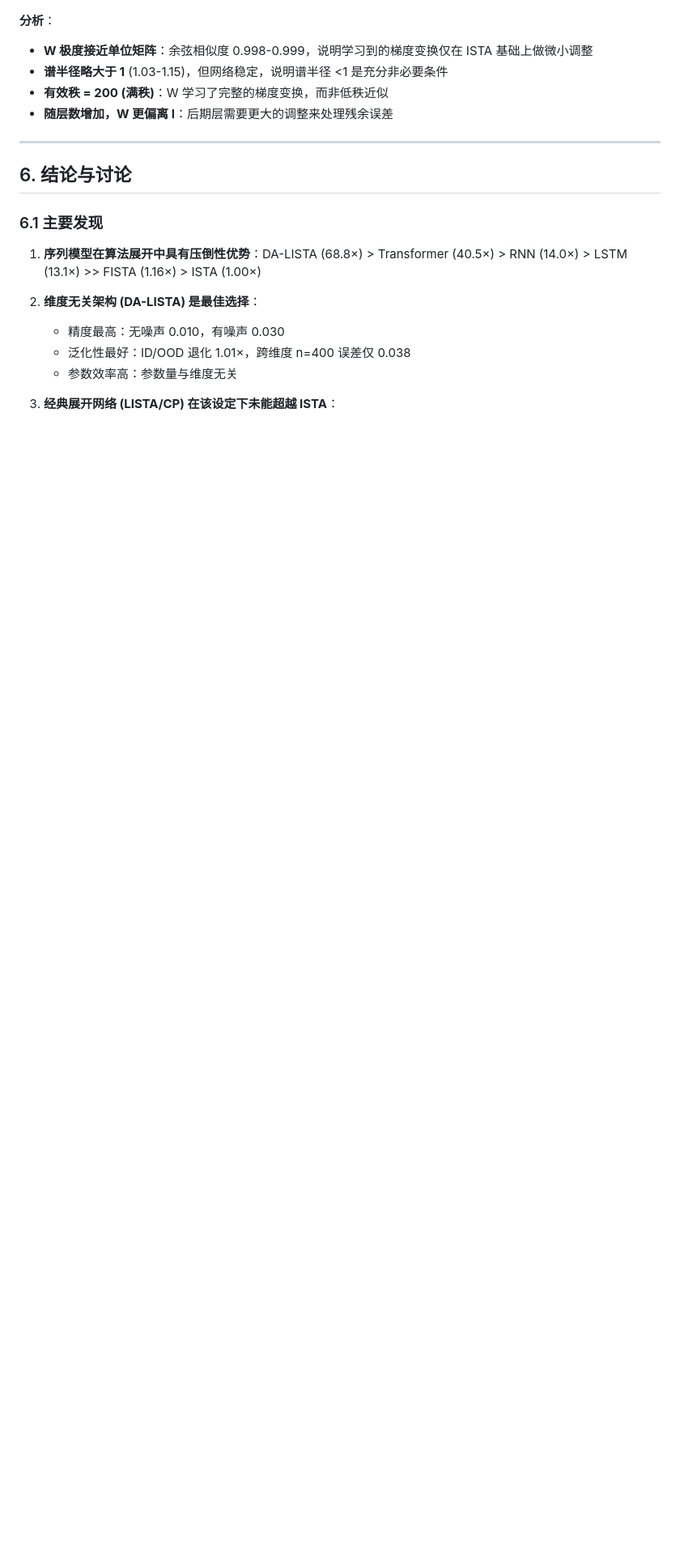
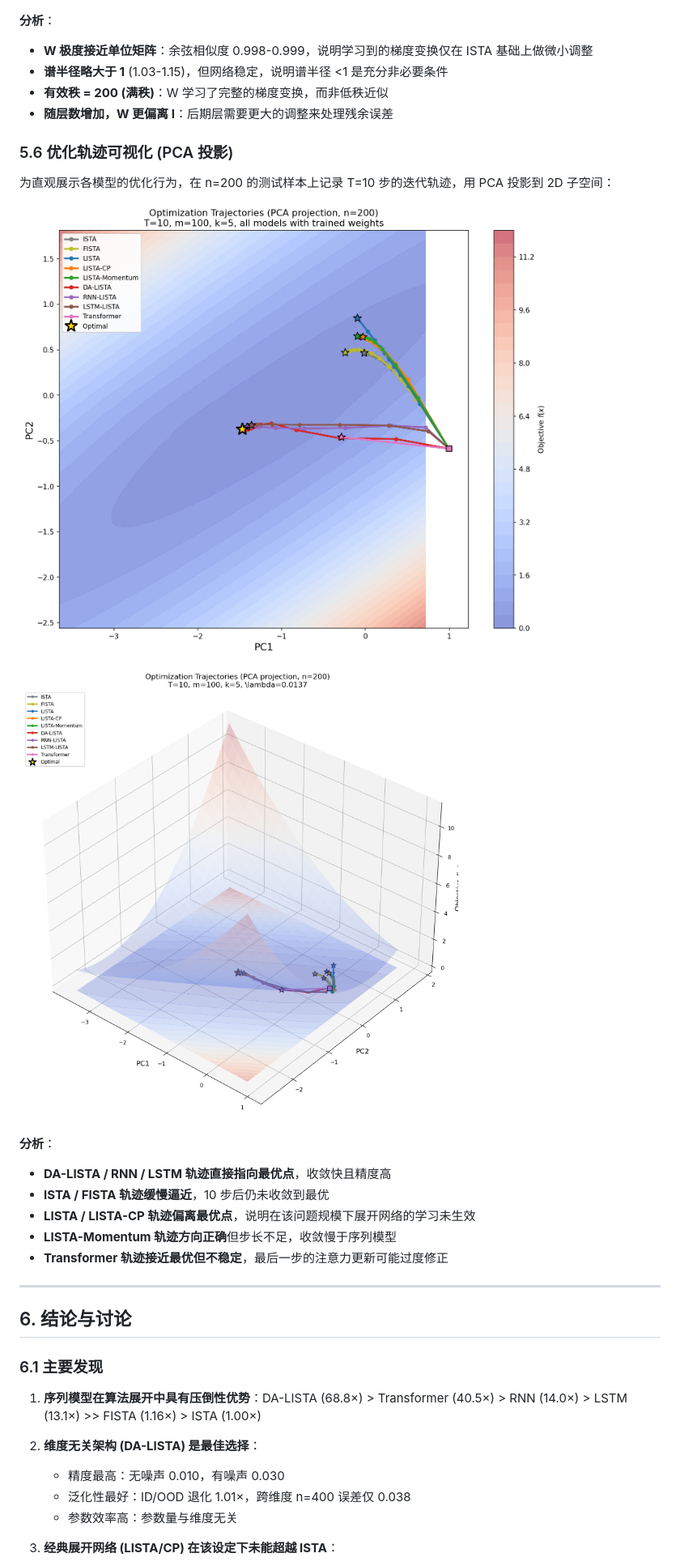
Before and after one commit to Cyberworldvoyager/algorithm-unrolling-optimization, a Markdown page: report/new_report.md, the part around one of its changes. Shown at 81% size. Rendered like a GitHub page; pictures changed too: report/optimization_trajectory_2d.png, report/optimization_trajectory_3d.png; blank space fills up the shorter version.

```diff
--- a/report/new_report.md
+++ b/report/new_report.md
@@ -362,6 +384,21 @@ OOD 测试使用与训练不同的随机矩阵 A，评估模型对新字典的
 - **有效秩 = 200 (满秩)**：W 学习了完整的梯度变换，而非低秩近似
 - **随层数增加，W 更偏离 I**：后期层需要更大的调整来处理残余误差
 
+### 5.6 优化轨迹可视化 (PCA 投影)
+
+为直观展示各模型的优化行为，在 n=200 的测试样本上记录 T=10 步的迭代轨迹，用 PCA 投影到 2D 子空间：
+
+![2D PCA 轨迹](optimization_trajectory_2d.png)
+
+![3D PCA 轨迹](optimization_trajectory_3d.png)
+
+**分析**：
+- **DA-LISTA / RNN / LSTM 轨迹直接指向最优点**，收敛快且精度高
+- **ISTA / FISTA 轨迹缓慢逼近**，10 步后仍未收敛到最优
+- **LISTA / LISTA-CP 轨迹偏离最优点**，说明在该问题规模下展开网络的学习未生效
+- **LISTA-Momentum 轨迹方向正确**但步长不足，收敛慢于序列模型
+- **Transformer 轨迹接近最优但不稳定**，最后一步的注意力更新可能过度修正
+
 ---
 
 ## 6. 结论与讨论
```
Also changed, not shown: other parts of report/new_report.md (+22 -0 lines), README.md (+2 -2 lines), 1 other file.
